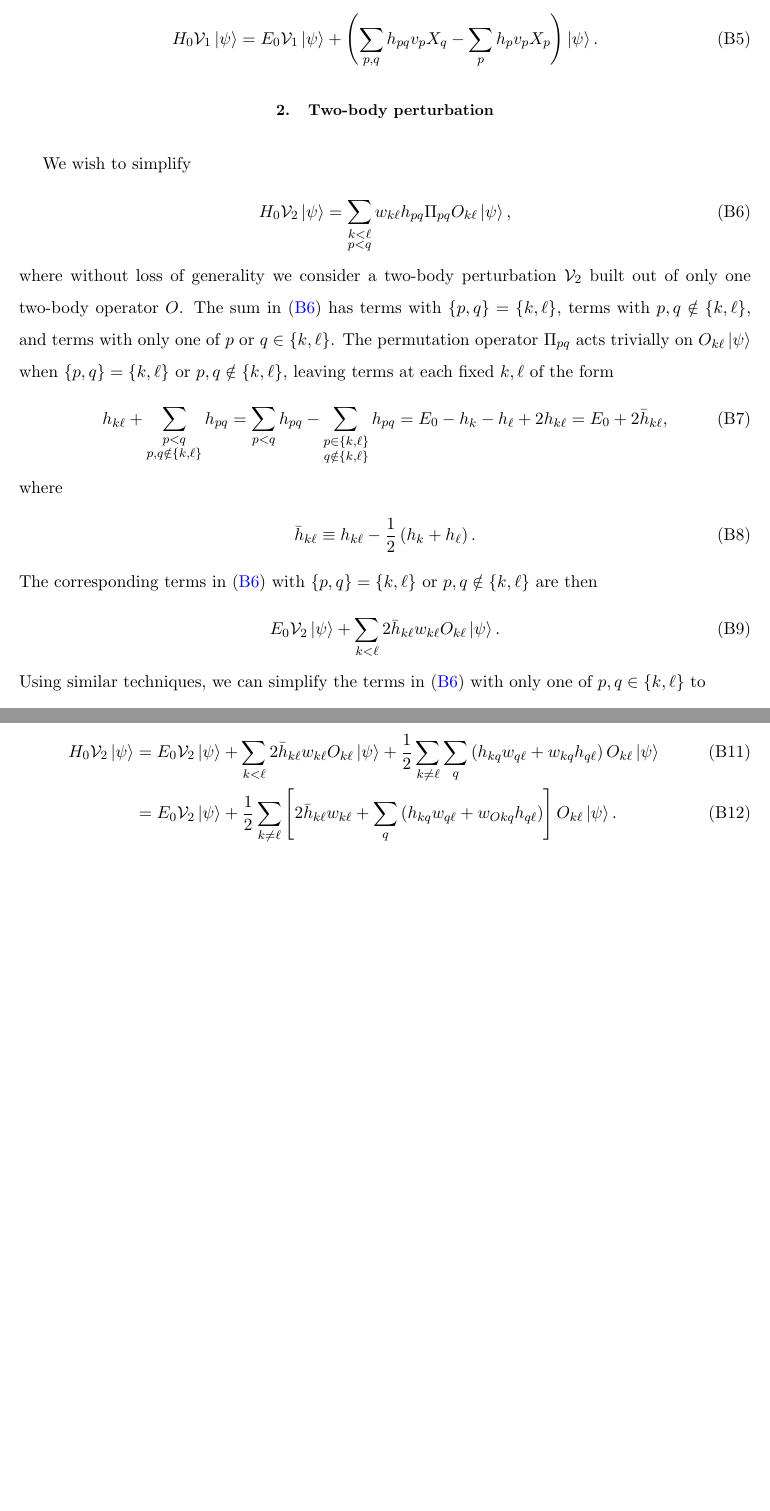
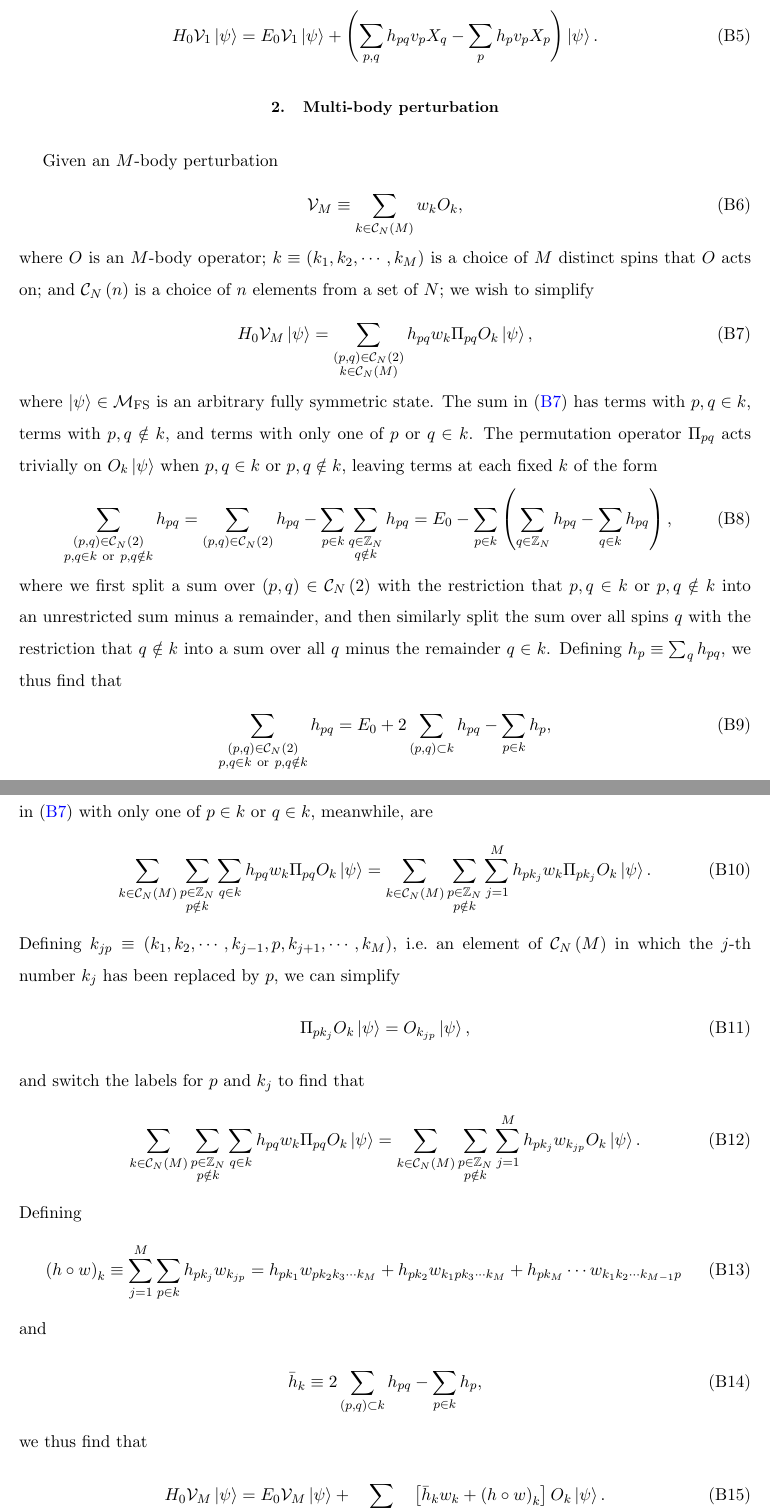
Before and after one commit to perlinm/rey_research, a LaTeX paper (collective_sun/sun_perturbation.tex): two parts of pages 10 and 11 of 19 before the commit and two parts of pages 10 and 11 of 20 after it, joined at a grey line, cut so that both start at the same text, the shorter picture padded with empty space. Compiled offline with pdfLaTeX.

Commit message:
added a calculation of the general M-body energy eigenvalue problem

```diff
--- a/collective_sun/sun_perturbation.tex
+++ b/collective_sun/sun_perturbation.tex
@@ -46,6 +46,7 @@
 \newcommand{\z}{\text{z}}
 
 \newcommand{\B}{\mathcal{B}}
+\newcommand{\C}{\mathcal{C}}
 \newcommand{\D}{\mathcal{D}}
 \newcommand{\E}{\mathcal{E}}
 \renewcommand{\H}{\mathcal{H}}
@@ -607,58 +609,85 @@ which implies
 \end{align}
 
 %%%%%%%%%%%%%%%%%%%%%%%%%%%%%%%%%%%%%%%%%%%%%%%%%%
-\subsection{Two-body perturbation}
-\label{sec:H_V2_psi}
+\subsection{Multi-body perturbation}
+\label{sec:H_VM_psi}
 
-We wish to simplify
+Given an $M$-body perturbation
 \begin{align}
-  H_0 \V_2 \ket\psi
-  = \sum_{\substack{k<\ell\\p<q}} w_{k\ell} h_{pq}
-  \Pi_{pq} O_{k\ell} \ket\psi,
-  \label{eq:H_V2_psi_start}
+  \V_M \equiv \sum_{k\in\C_N\p{M}} w_k O_k,
 \end{align}
-where without loss of generality we consider a two-body perturbation
-$\V_2$ built out of only one two-body operator $O$.  The sum in
-\eqref{eq:H_V2_psi_start} has terms with $\set{p,q}=\set{k,\ell}$,
-terms with $p,q\notin\set{k,\ell}$, and terms with only one of $p$ or
-$q\in\set{k,\ell}$.  The permutation operator $\Pi_{pq}$ acts
-trivially on $O_{k\ell}\ket\psi$ when $\set{p,q}=\set{k,\ell}$ or
-$p,q\notin\set{k,\ell}$, leaving terms at each fixed $k,\ell$ of the
+where $O$ is an $M$-body operator; $k\equiv\p{k_1,k_2,\cdots,k_M}$ is
+a choice of $M$ distinct spins that $O$ acts on; and $\C_N\p{n}$ is a
+choice of $n$ elements from a set of $N$; we wish to simplify
+\begin{align}
+  H_0 \V_M \ket\psi
+  = \sum_{\substack{\p{p,q}\in\C_N\p{2}\\k\in\C_N\p{M}}} h_{pq} w_k
+  \Pi_{pq} O_k \ket\psi,
+  \label{eq:H_VM_psi_start}
+\end{align}
+where $\ket\psi\in\M_\FS$ is an arbitrary fully symmetric state.  The
+sum in \eqref{eq:H_VM_psi_start} has terms with $p,q\in k$, terms with
+$p,q\notin k$, and terms with only one of $p$ or $q\in k$.  The
+permutation operator $\Pi_{pq}$ acts trivially on $O_k\ket\psi$ when
+$p,q\in k$ or $p,q\notin k$, leaving terms at each fixed $k$ of the
 form
 \begin{align}
-  h_{k\ell} + \sum_{\substack{p<q\\p,q\notin\set{k,\ell}}} h_{pq}
-  = \sum_{p<q} h_{pq}
-  - \sum_{\substack{p\in\set{k,\ell}\\q\notin\set{k,\ell}}} h_{pq}
-  = E_0 - h_k - h_\ell + 2 h_{k\ell}
-  = E_0 + 2 \bar h_{k\ell},
+  \sum_{\substack{\p{p,q}\in\C_N\p{2}\\p,q\in k~\t{or}~p,q\notin k}} h_{pq}
+  = \sum_{\p{p,q}\in\C_N\p{2}} h_{pq}
+  - \sum_{p\in k} \sum_{\substack{q\in\ZZ_N\\q\notin k}} h_{pq}
+  = E_0 - \sum_{p\in k}
+  \p{\sum_{q\in\ZZ_N} h_{pq} - \sum_{q\in k} h_{pq}},
 \end{align}
-where
+where we first split a sum over $\p{p,q}\in\C_N\p{2}$ with the
+restriction that $p,q\in k~\t{or}~p,q\notin k$ into an unrestricted
+sum minus a remainder, and then similarly split the sum over all spins
+$q$ with the restriction that $q\notin k$ into a sum over all $q$
+minus the remainder $q\in k$.  Defining $h_p\equiv\sum_q h_{pq}$, we thus find that
 \begin{align}
-  \bar h_{k\ell} \equiv h_{k\ell} - \f12\p{h_k + h_\ell}.
+  \sum_{\substack{\p{p,q}\in\C_N\p{2}\\p,q\in k~\t{or}~p,q\notin k}} h_{pq}
+  = E_0 + 2\sum_{\p{p,q}\subset k} h_{pq} - \sum_{p\in k} h_p,
 \end{align}
-The corresponding terms in \eqref{eq:H_V2_psi_start} with
-$\set{p,q}=\set{k,\ell}$ or $p,q\notin\set{k,\ell}$ are then
+where the sum over $\p{p,q}\subset k$ denotes a sum over distinct
+choices of two elements in $k$.  The terms in
+\eqref{eq:H_VM_psi_start} with only one of $p\in k$ or $q\in k$,
+meanwhile, are
 \begin{align}
-  E_0 \V_2 \ket\psi
-  + \sum_{k<\ell} 2 \bar h_{k\ell} w_{k\ell} O_{k\ell} \ket\psi.
+  \sum_{k\in\C_N\p{M}} \sum_{\substack{p\in\ZZ_N\\p\notin k}} \sum_{q\in k}
+  h_{pq} w_k \Pi_{pq} O_k \ket\psi
+  = \sum_{k\in\C_N\p{M}} \sum_{\substack{p\in\ZZ_N\\p\notin k}}
+  \sum_{j=1}^M h_{p k_j} w_k \Pi_{p k_j} O_k \ket\psi.
 \end{align}
-Using similar techniques, we can simplify the terms in
-\eqref{eq:H_V2_psi_start} with only one of $p,q\in\set{k,\ell}$ to
+Defining
+$k_{jp}\equiv\p{k_1,k_2,\cdots,k_{j-1},p,k_{j+1},\cdots,k_M}$, i.e.~an
+element of $\C_N\p{M}$ in which the $j$-th number $k_j$ has been
+replaced by $p$, we can simplify
 \begin{align}
-  \f12 \sum_{k\ne\ell} \sum_q \p{h_{kq} w_{q\ell} + w_{kq} h_{q\ell}}
-  O_{k\ell} \ket\psi.
+  \Pi_{p k_j} O_k \ket\psi = O_{k_{jp}}\ket\psi,
 \end{align}
-In total,
+and switch the labels for $p$ and $k_j$ to find that
 \begin{align}
-  H_0 \V_2 \ket\psi
-  &= E_0 \V_2 \ket\psi
-  + \sum_{k<\ell} 2\bar h_{k\ell} w_{k\ell} O_{k\ell} \ket\psi
-  + \f12 \sum_{k\ne\ell} \sum_q \p{h_{kq} w_{q\ell} + w_{kq} h_{q\ell}}
-  O_{k\ell} \ket\psi \\
-  &= E_0 \V_2 \ket\psi
-  + \f12 \sum_{k\ne\ell} \sp{2\bar h_{k\ell} w_{k\ell}
-    + \sum_q \p{h_{kq} w_{q\ell} + w_{Okq} h_{q\ell}}}
-  O_{k\ell} \ket\psi.
+  \sum_{k\in\C_N\p{M}} \sum_{\substack{p\in\ZZ_N\\p\notin k}} \sum_{q\in k}
+  h_{pq} w_k  \Pi_{pq} O_k \ket\psi
+  = \sum_{k\in\C_N\p{M}} \sum_{\substack{p\in\ZZ_N\\p\notin k}}
+  \sum_{j=1}^M h_{pk_j} w_{k_{jp}} O_k \ket\psi.
+\end{align}
+Defining
+\begin{align}
+  \p{h\circ w}_k
+  \equiv \sum_{j=1}^M \sum_{p\in k} h_{pk_j} w_{k_{jp}}
+  = h_{pk_1} w_{pk_2k_3\cdots k_M}
+  + h_{pk_2} w_{k_1pk_3\cdots k_M}
+  + h_{pk_M} \cdots w_{k_1k_2\cdots k_{M-1} p}
+\end{align}
+and
+\begin{align}
+  \bar h_k \equiv 2 \sum_{\p{p,q}\subset k} h_{pq} - \sum_{p\in k} h_p,
+\end{align}
+we thus find that
+\begin{align}
+  H_0 \V_M \ket\psi
+  = E_0 \V_M \ket\psi + \sum_{k\in\C_N\p{M}}
+  \sp{\bar h_k w_k + \p{h\circ w}_k} O_k \ket\psi.
 \end{align}
 
 %%%%%%%%%%%%%%%%%%%%%%%%%%%%%%%%%%%%%%%%%%%%%%%%%%%%%%%%%%%%%%%%%%%%%%
```
Also changed, not shown: collective_sun/sun_perturbation.tex (33 more changed lines).
